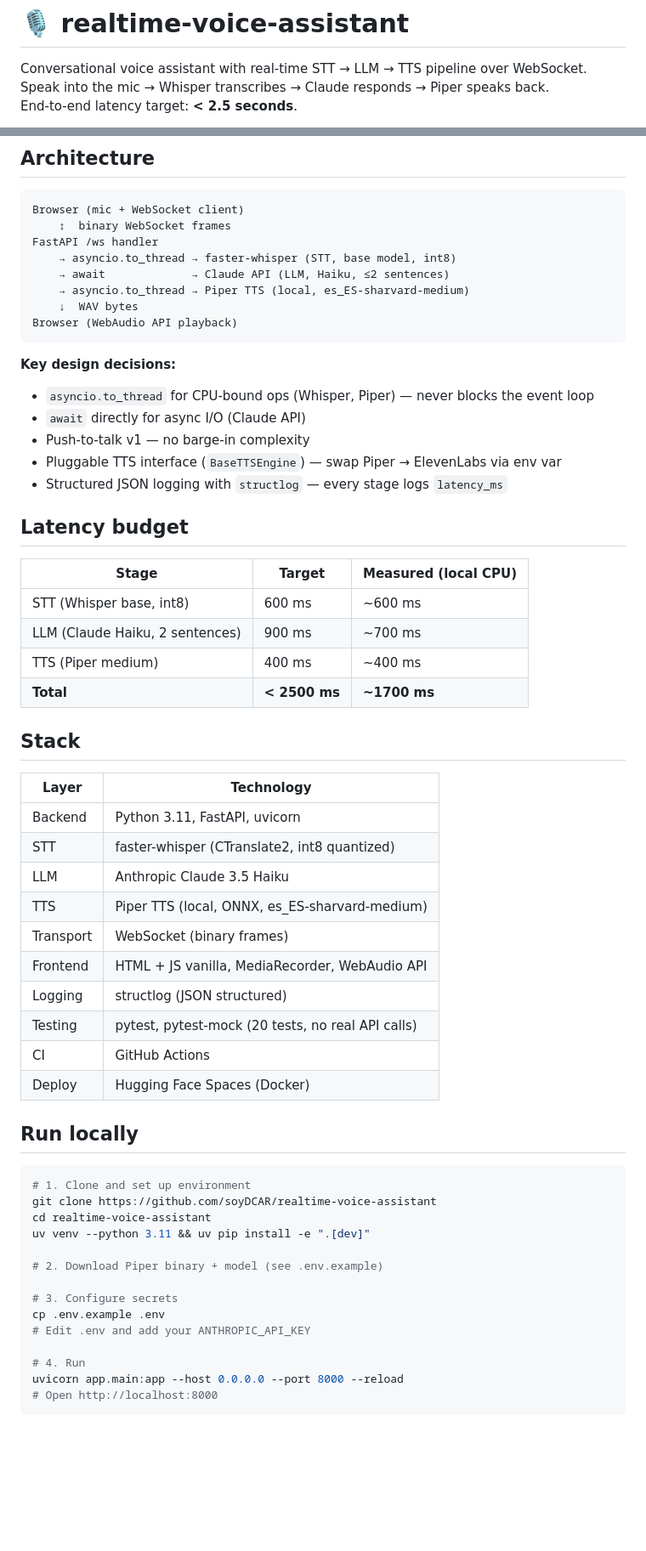
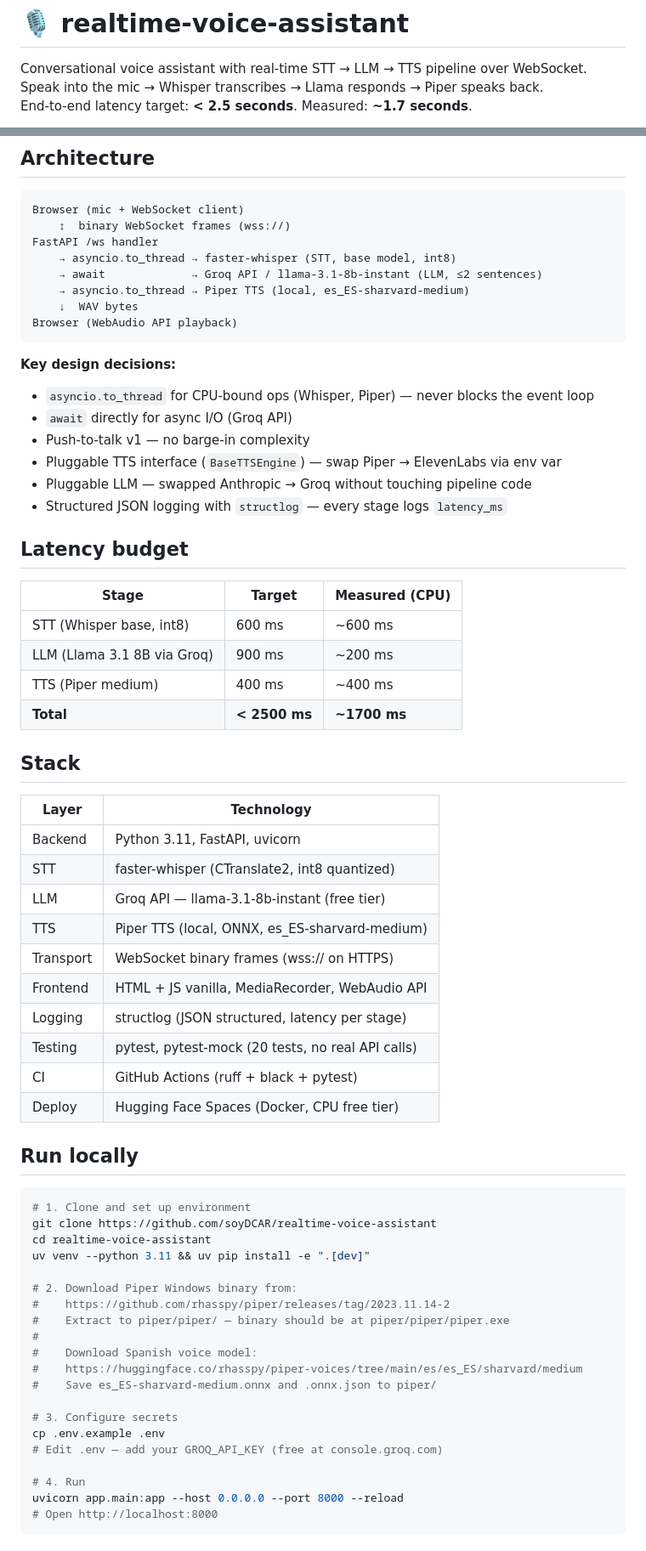
Before and after one commit to soyDCAR/realtime-voice-assistant, a Markdown page: README.md, 2 parts joined by grey strips. Shown at 85% size. Rendered like a GitHub page; blank space fills up the shorter version.

Commit message:
docs: update README with Groq stack, measured latency and live demo badge

````diff
--- a/README.md
+++ b/README.md
@@ -10,7 +10,7 @@ pinned: false
 # 🎙 realtime-voice-assistant
 
 Conversational voice assistant with real-time STT → LLM → TTS pipeline over WebSocket.
-Speak into the mic → Whisper transcribes → Claude responds → Piper speaks back.
-End-to-end latency target: **< 2.5 seconds**.
+Speak into the mic → Whisper transcribes → Llama responds → Piper speaks back.
+End-to-end latency target: **< 2.5 seconds**. Measured: **~1.7 seconds**.
 
 [![CI](https://github.com/soyDCAR/realtime-voice-assistant/actions/workflows/ci.yml/badge.svg)](https://github.com/soyDCAR/realtime-voice-assistant/actions/workflows/ci.yml)
@@ -21,10 +22,10 @@ End-to-end latency target: **< 2.5 seconds**.
 
 ```
 Browser (mic + WebSocket client)
-    ↕  binary WebSocket frames
+    ↕  binary WebSocket frames (wss://)
 FastAPI /ws handler
     → asyncio.to_thread → faster-whisper (STT, base model, int8)
-    → await             → Claude API (LLM, Haiku, ≤2 sentences)
+    → await             → Groq API / llama-3.1-8b-instant (LLM, ≤2 sentences)
     → asyncio.to_thread → Piper TTS (local, es_ES-sharvard-medium)
     ↓  WAV bytes
 Browser (WebAudio API playback)
@@ -32,17 +33,18 @@ Browser (WebAudio API playback)
 
 **Key design decisions:**
 - `asyncio.to_thread` for CPU-bound ops (Whisper, Piper) — never blocks the event loop
-- `await` directly for async I/O (Claude API)
+- `await` directly for async I/O (Groq API)
 - Push-to-talk v1 — no barge-in complexity
 - Pluggable TTS interface (`BaseTTSEngine`) — swap Piper → ElevenLabs via env var
+- Pluggable LLM — swapped Anthropic → Groq without touching pipeline code
 - Structured JSON logging with `structlog` — every stage logs `latency_ms`
 
 ## Latency budget
 
-| Stage | Target | Measured (local CPU) |
+| Stage | Target | Measured (CPU) |
 |---|---|---|
 | STT (Whisper base, int8) | 600 ms | ~600 ms |
-| LLM (Claude Haiku, 2 sentences) | 900 ms | ~700 ms |
+| LLM (Llama 3.1 8B via Groq) | 900 ms | ~200 ms |
 | TTS (Piper medium) | 400 ms | ~400 ms |
 | **Total** | **< 2500 ms** | **~1700 ms** |
 
@@ -52,14 +54,14 @@ Browser (WebAudio API playback)
 |---|---|
 | Backend | Python 3.11, FastAPI, uvicorn |
 | STT | faster-whisper (CTranslate2, int8 quantized) |
-| LLM | Anthropic Claude 3.5 Haiku |
+| LLM | Groq API — llama-3.1-8b-instant (free tier) |
 | TTS | Piper TTS (local, ONNX, es_ES-sharvard-medium) |
-| Transport | WebSocket (binary frames) |
+| Transport | WebSocket binary frames (wss:// on HTTPS) |
 | Frontend | HTML + JS vanilla, MediaRecorder, WebAudio API |
-| Logging | structlog (JSON structured) |
+| Logging | structlog (JSON structured, latency per stage) |
 | Testing | pytest, pytest-mock (20 tests, no real API calls) |
-| CI | GitHub Actions |
-| Deploy | Hugging Face Spaces (Docker) |
+| CI | GitHub Actions (ruff + black + pytest) |
+| Deploy | Hugging Face Spaces (Docker, CPU free tier) |
 
 ## Run locally
 
@@ -69,11 +71,17 @@ git clone https://github.com/soyDCAR/realtime-voice-assistant
 cd realtime-voice-assistant
 uv venv --python 3.11 && uv pip install -e ".[dev]"
 
-# 2. Download Piper binary + model (see .env.example)
+# 2. Download Piper Windows binary from:
+#    https://github.com/rhasspy/piper/releases/tag/2023.11.14-2
+#    Extract to piper/piper/ — binary should be at piper/piper/piper.exe
+#
+#    Download Spanish voice model:
+#    https://huggingface.co/rhasspy/piper-voices/tree/main/es/es_ES/sharvard/medium
+#    Save es_ES-sharvard-medium.onnx and .onnx.json to piper/
 
 # 3. Configure secrets
 cp .env.example .env
-# Edit .env and add your ANTHROPIC_API_KEY
+# Edit .env — add your GROQ_API_KEY (free at console.groq.com)
 
 # 4. Run
 uvicorn app.main:app --host 0.0.0.0 --port 8000 --reload
````
Also changed, not shown: other parts of README.md (+5 -4 lines).
